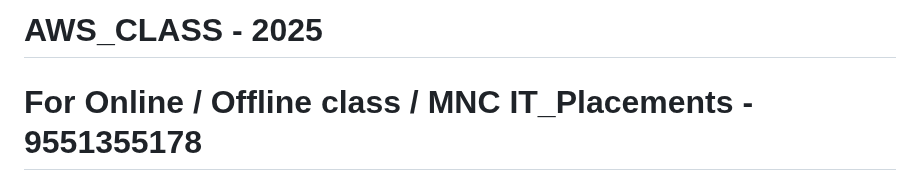
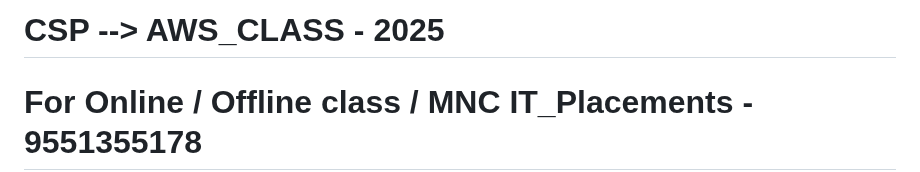
Before and after one commit to CLOUDBUDDYsankar/1-AWS-CLASS_2025, a Markdown page: README.md, the part around the change. GitHub-like rendering.

```diff
--- a/README.md
+++ b/README.md
@@ -1,4 +1,4 @@
-  #  AWS_CLASS - 2025
+  #  CSP --> AWS_CLASS - 2025
 # For Online / Offline class / MNC IT_Placements - 9551355178
 * Placement Updates Whatsapp  - https://www.whatsapp.com/catalog/919551355178/?app_absent=0
 * Placement Updates YouTube   - https://youtube.com/@cloudbuddy_sankar?si=TZF9gIFPy-QeuIUK
```
